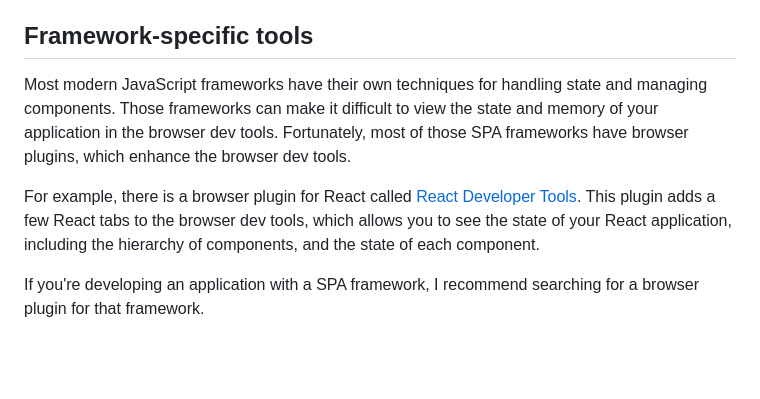
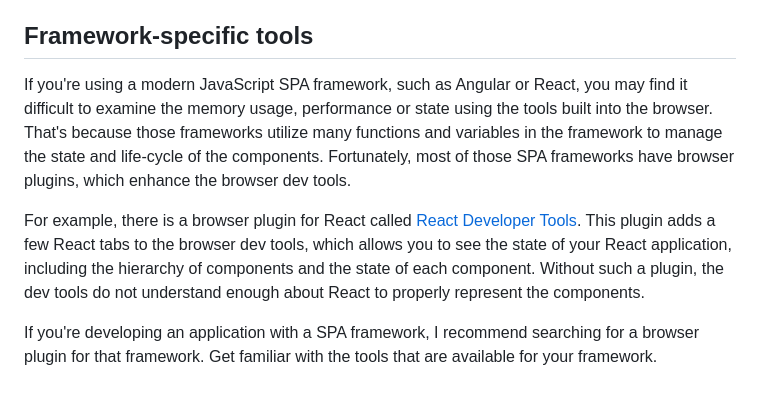
Before and after one commit to mikerapa/Browser-Tools, a Markdown page: ReadMe.md, the part around the change. Drawn GitHub-style; blank space fills up the shorter version.

Commit message:
changes to readme for framework specific tools

```diff
--- a/ReadMe.md
+++ b/ReadMe.md
@@ -191,8 +191,8 @@ In the sample application, click on the Sensors link on the top bar. Change the
 orientation of the device and see the values update in the application.
 
 ## Framework-specific tools
-Most modern JavaScript frameworks have their own techniques for handling state and managing components. Those frameworks can make it difficult to view the state and memory of your application in the browser dev tools. Fortunately, most of those SPA frameworks have browser plugins, which enhance the browser dev tools.
+If you're using a modern JavaScript SPA framework, such as Angular or React, you may find it difficult to examine the memory usage, performance or state using the tools built into the browser. That's because those frameworks utilize many functions and variables in the framework to manage the state and life-cycle of the components. Fortunately, most of those SPA frameworks have browser plugins, which enhance the browser dev tools.
 
-For example, there is a browser plugin for React called [React Developer Tools](https://chrome.google.com/webstore/detail/react-developer-tools/fmkadmapgofadopljbjfkapdkoienihi?utm_source=ext_sidebar&hl=en-US). This plugin adds a few React tabs to the browser dev tools, which allows you to see the state of your React application, including the hierarchy of components, and the state of each component.
+For example, there is a browser plugin for React called [React Developer Tools](https://chrome.google.com/webstore/detail/react-developer-tools/fmkadmapgofadopljbjfkapdkoienihi?utm_source=ext_sidebar&hl=en-US). This plugin adds a few React tabs to the browser dev tools, which allows you to see the state of your React application, including the hierarchy of components and the state of each component. Without such a plugin, the dev tools do not understand enough about React to properly represent the components.
 
-If you're developing an application with a SPA framework, I recommend searching for a browser plugin for that framework.
+If you're developing an application with a SPA framework, I recommend searching for a browser plugin for that framework. Get familiar with the tools that are available for your framework.
```
